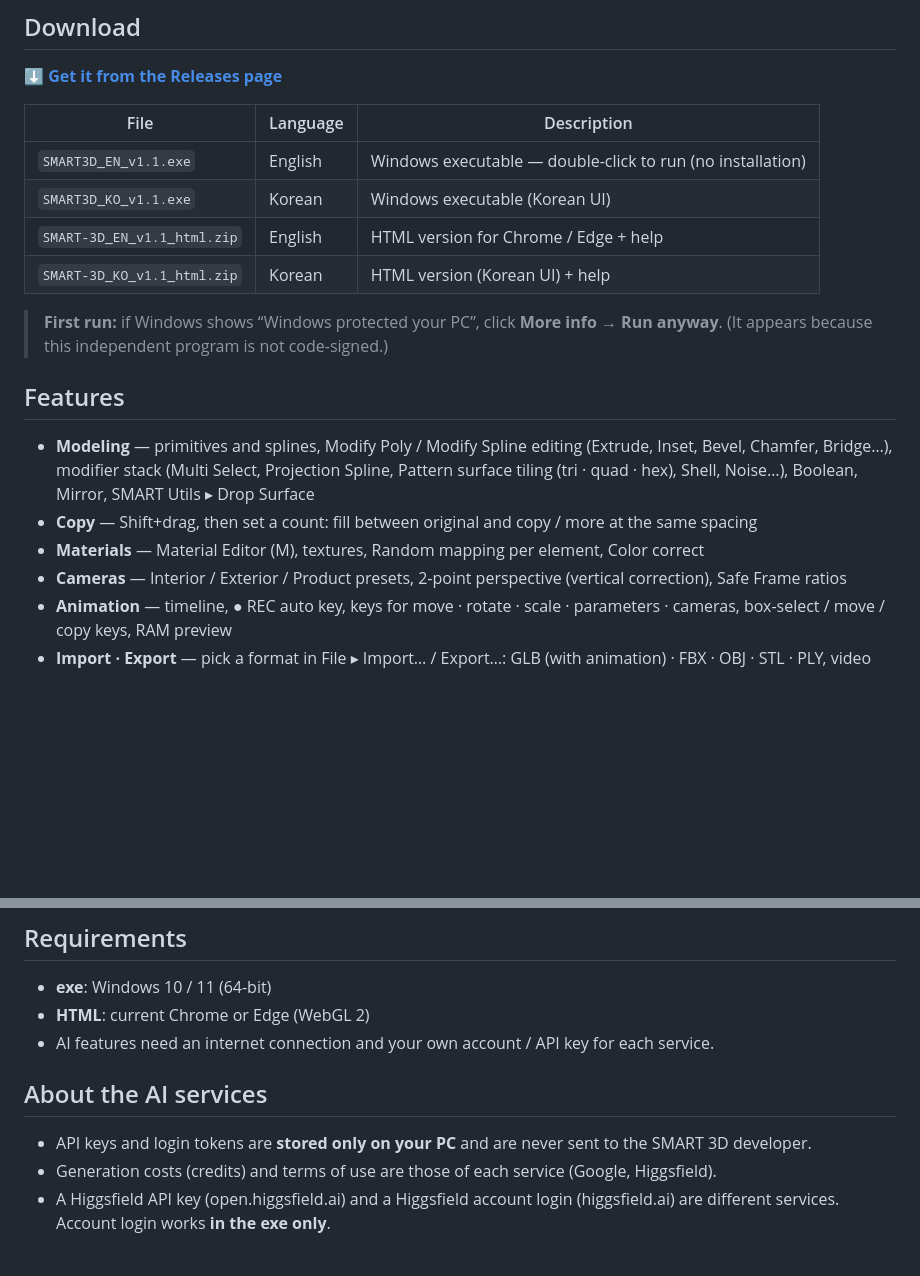
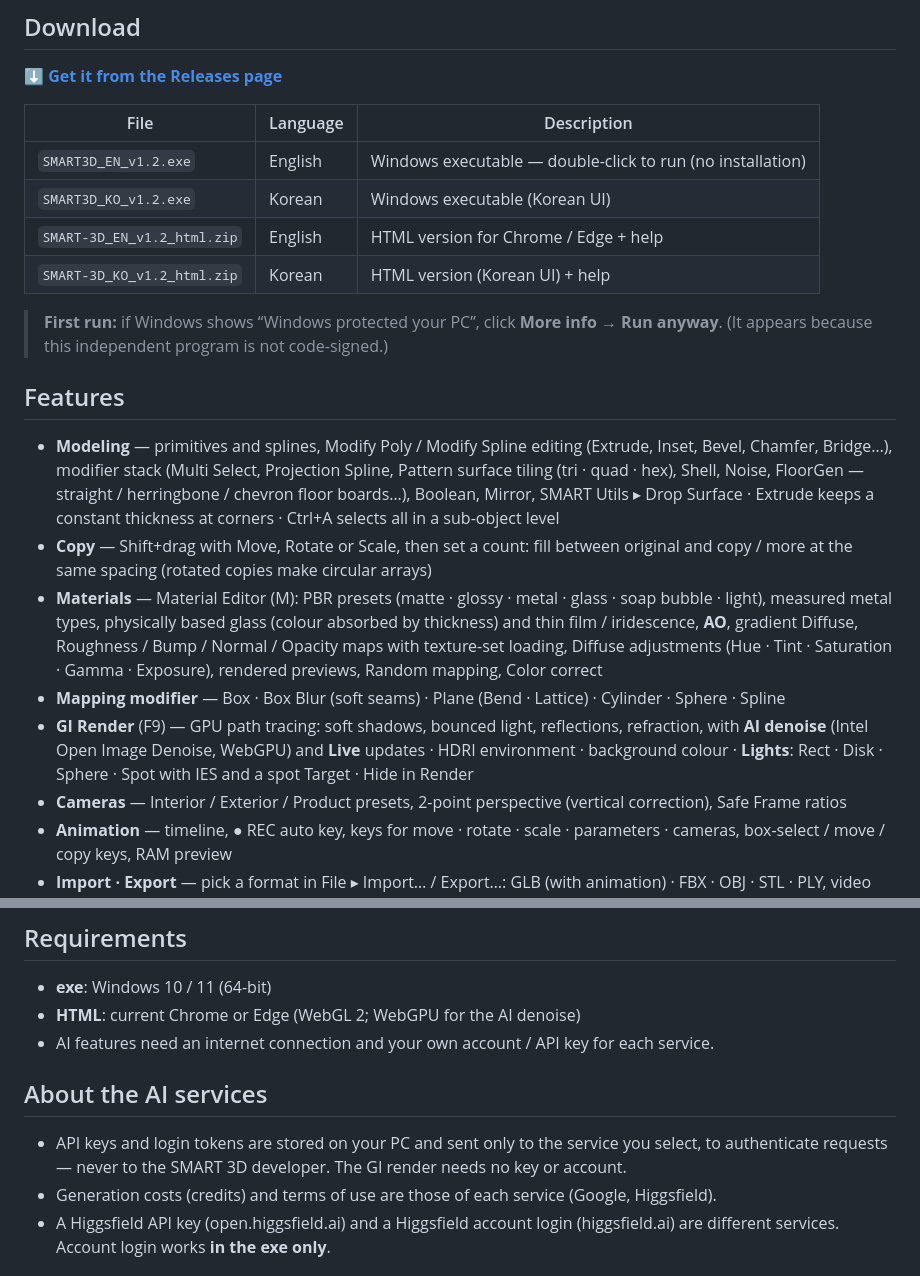
Before and after one commit to xxxxskyxxx/SMART-3D, a Markdown page: README.md, 2 parts joined by grey strips. Drawn GitHub-style; blank space fills up the shorter version.

```diff
--- a/README.md
+++ b/README.md
@@ -13,18 +13,20 @@ Free to use as a **Windows program (SMART3D.exe)** that runs without installatio
 
 | File | Language | Description |
 |---|---|---|
-| `SMART3D_EN_v1.1.exe` | English | Windows executable — double-click to run (no installation) |
-| `SMART3D_KO_v1.1.exe` | Korean | Windows executable (Korean UI) |
-| `SMART-3D_EN_v1.1_html.zip` | English | HTML version for Chrome / Edge + help |
-| `SMART-3D_KO_v1.1_html.zip` | Korean | HTML version (Korean UI) + help |
+| `SMART3D_EN_v1.2.exe` | English | Windows executable — double-click to run (no installation) |
+| `SMART3D_KO_v1.2.exe` | Korean | Windows executable (Korean UI) |
+| `SMART-3D_EN_v1.2_html.zip` | English | HTML version for Chrome / Edge + help |
+| `SMART-3D_KO_v1.2_html.zip` | Korean | HTML version (Korean UI) + help |
 
 > **First run:** if Windows shows “Windows protected your PC”, click **More info → Run anyway**. (It appears because this independent program is not code-signed.)
 
 ## Features
 
-- **Modeling** — primitives and splines, Modify Poly / Modify Spline editing (Extrude, Inset, Bevel, Chamfer, Bridge…), modifier stack (Multi Select, Projection Spline, Pattern surface tiling (tri · quad · hex), Shell, Noise…), Boolean, Mirror, SMART Utils ▸ Drop Surface
-- **Copy** — Shift+drag, then set a count: fill between original and copy / more at the same spacing
-- **Materials** — Material Editor (M), textures, Random mapping per element, Color correct
+- **Modeling** — primitives and splines, Modify Poly / Modify Spline editing (Extrude, Inset, Bevel, Chamfer, Bridge…), modifier stack (Multi Select, Projection Spline, Pattern surface tiling (tri · quad · hex), Shell, Noise, FloorGen — straight / herringbone / chevron floor boards…), Boolean, Mirror, SMART Utils ▸ Drop Surface · Extrude keeps a constant thickness at corners · Ctrl+A selects all in a sub-object level
+- **Copy** — Shift+drag with Move, Rotate or Scale, then set a count: fill between original and copy / more at the same spacing (rotated copies make circular arrays)
+- **Materials** — Material Editor (M): PBR presets (matte · glossy · metal · glass · soap bubble · light), measured metal types, physically based glass (colour absorbed by thickness) and thin film / iridescence, **AO**, gradient Diffuse, Roughness / Bump / Normal / Opacity maps with texture-set loading, Diffuse adjustments (Hue · Tint · Saturation · Gamma · Exposure), rendered previews, Random mapping, Color correct
+- **Mapping modifier** — Box · Box Blur (soft seams) · Plane (Bend · Lattice) · Cylinder · Sphere · Spline
+- **GI Render** (F9) — GPU path tracing: soft shadows, bounced light, reflections, refraction, with **AI denoise** (Intel Open Image Denoise, WebGPU) and **Live** updates · HDRI environment · background colour · **Lights**: Rect · Disk · Sphere · Spot with IES and a spot Target · Hide in Render
 - **Cameras** — Interior / Exterior / Product presets, 2-point perspective (vertical correction), Safe Frame ratios
 - **Animation** — timeline, ● REC auto key, keys for move · rotate · scale · parameters · cameras, box-select / move / copy keys, RAM preview
 - **Import · Export** — pick a format in File ▸ Import… / Export…: GLB (with animation) · FBX · OBJ · STL · PLY, video (MP4/WebM) · PNG sequence
@@ -45,12 +47,12 @@ Free to use as a **Windows program (SMART3D.exe)** that runs without installatio
 ## Requirements
 
 - **exe**: Windows 10 / 11 (64-bit)
-- **HTML**: current Chrome or Edge (WebGL 2)
+- **HTML**: current Chrome or Edge (WebGL 2; WebGPU for the AI denoise)
 - AI features need an internet connection and your own account / API key for each service.
 
 ## About the AI services
 
-- API keys and login tokens are **stored only on your PC** and are never sent to the SMART 3D developer.
+- API keys and login tokens are stored on your PC and sent only to the service you select, to authenticate requests — never to the SMART 3D developer. The GI render needs no key or account.
 - Generation costs (credits) and terms of use are those of each service (Google, Higgsfield).
 - A Higgsfield API key (open.higgsfield.ai) and a Higgsfield account login (higgsfield.ai) are different services. Account login works **in the exe only**.
 
```
Also changed, not shown: README_KO.md (+11 -9 lines).
